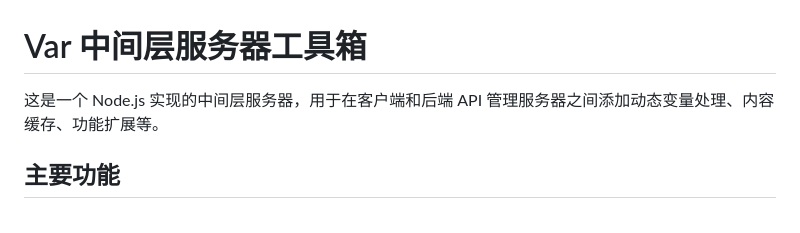
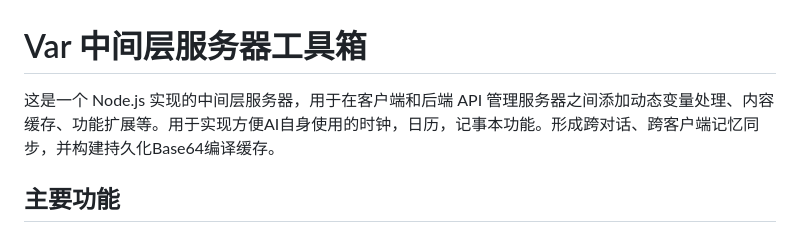
Before and after one commit to InitialXKO/CherryVarToolBox, a Markdown page: README.md, the part around the change. GitHub-like rendering.

```diff
--- a/README.md
+++ b/README.md
@@ -1,6 +1,6 @@
 # Var 中间层服务器工具箱
 
-这是一个 Node.js 实现的中间层服务器，用于在客户端和后端 API 管理服务器之间添加动态变量处理、内容缓存、功能扩展等。
+这是一个 Node.js 实现的中间层服务器，用于在客户端和后端 API 管理服务器之间添加动态变量处理、内容缓存、功能扩展等。用于实现方便AI自身使用的时钟，日历，记事本功能。形成跨对话、跨客户端记忆同步，并构建持久化Base64编译缓存。
 
 ## 主要功能
 
```
